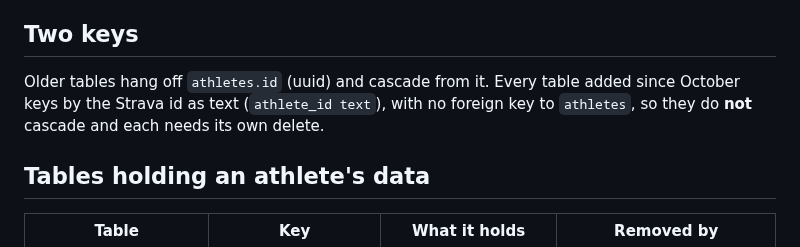
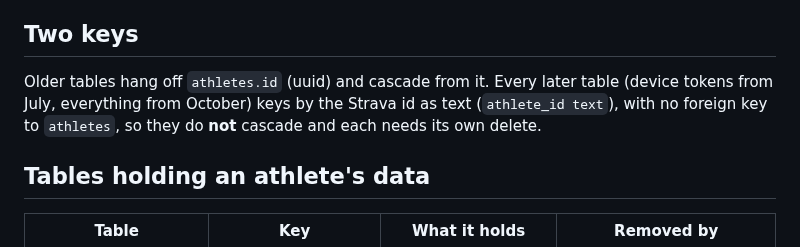
Before and after one commit to evanwilliamk/scora, a Markdown page: docs/account-deletion-inventory.md, the part around the change. Rendered like a GitHub page.

Commit message:
docs: deletion inventory wording (device_tokens is from July)
Co-Authored-By: Claude Opus 5.5 <noreply@anthropic.com>

```diff
--- a/docs/account-deletion-inventory.md
+++ b/docs/account-deletion-inventory.md
@@ -4,7 +4,7 @@ Status: waiting on Q27 (deleting real user data is Evan's call). Doc 10 §6.6 as
 
 ## Two keys
 
-Older tables hang off `athletes.id` (uuid) and cascade from it. Every table added since October keys by the Strava id as text (`athlete_id text`), with no foreign key to `athletes`, so they do **not** cascade and each needs its own delete.
+Older tables hang off `athletes.id` (uuid) and cascade from it. Every later table (device tokens from July, everything from October) keys by the Strava id as text (`athlete_id text`), with no foreign key to `athletes`, so they do **not** cascade and each needs its own delete.
 
 ## Tables holding an athlete's data
 
```
